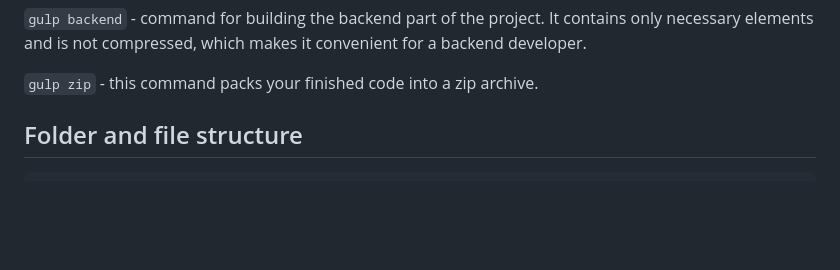
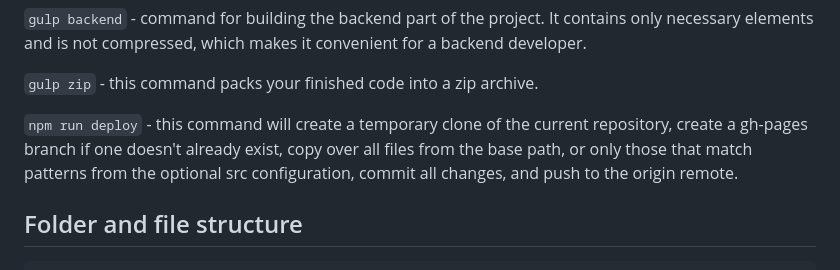
Before and after one commit to VitaliyLF/gulp-starter, a Markdown page: README.md, the part around the change. GitHub-like rendering; blank space fills up the shorter version.

```diff
--- a/README.md
+++ b/README.md
@@ -14,6 +14,8 @@ You can then use any of the available build commands (the resulting files will b
 `gulp backend` - command for building the backend part of the project. It contains only necessary elements and is not compressed, which makes it convenient for a backend developer.
 
 `gulp zip` - this command packs your finished code into a zip archive.
+
+`npm run deploy` - this command will create a temporary clone of the current repository, create a gh-pages branch if one doesn't already exist, copy over all files from the base path, or only those that match patterns from the optional src configuration, commit all changes, and push to the origin remote.
 
 ## Folder and file structure
 
```
